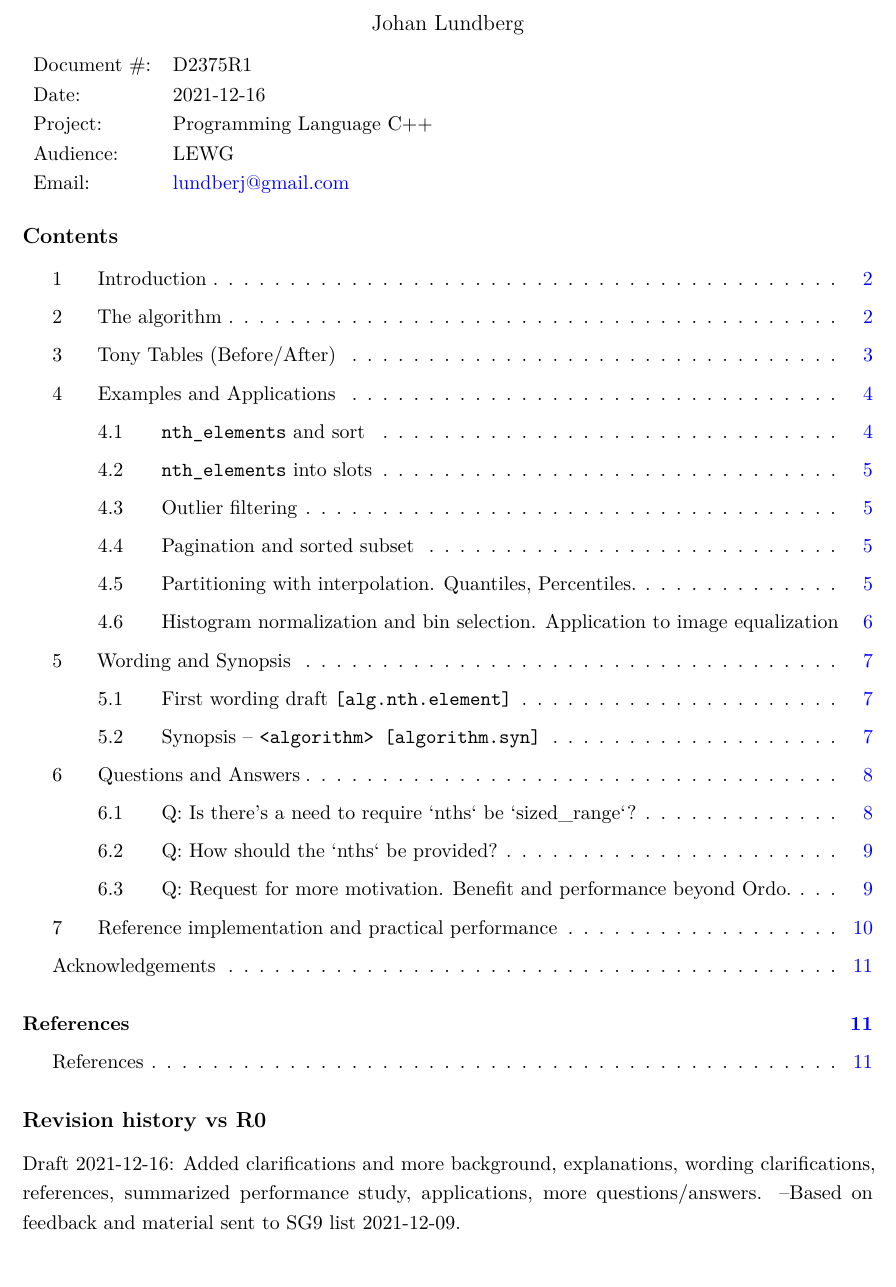
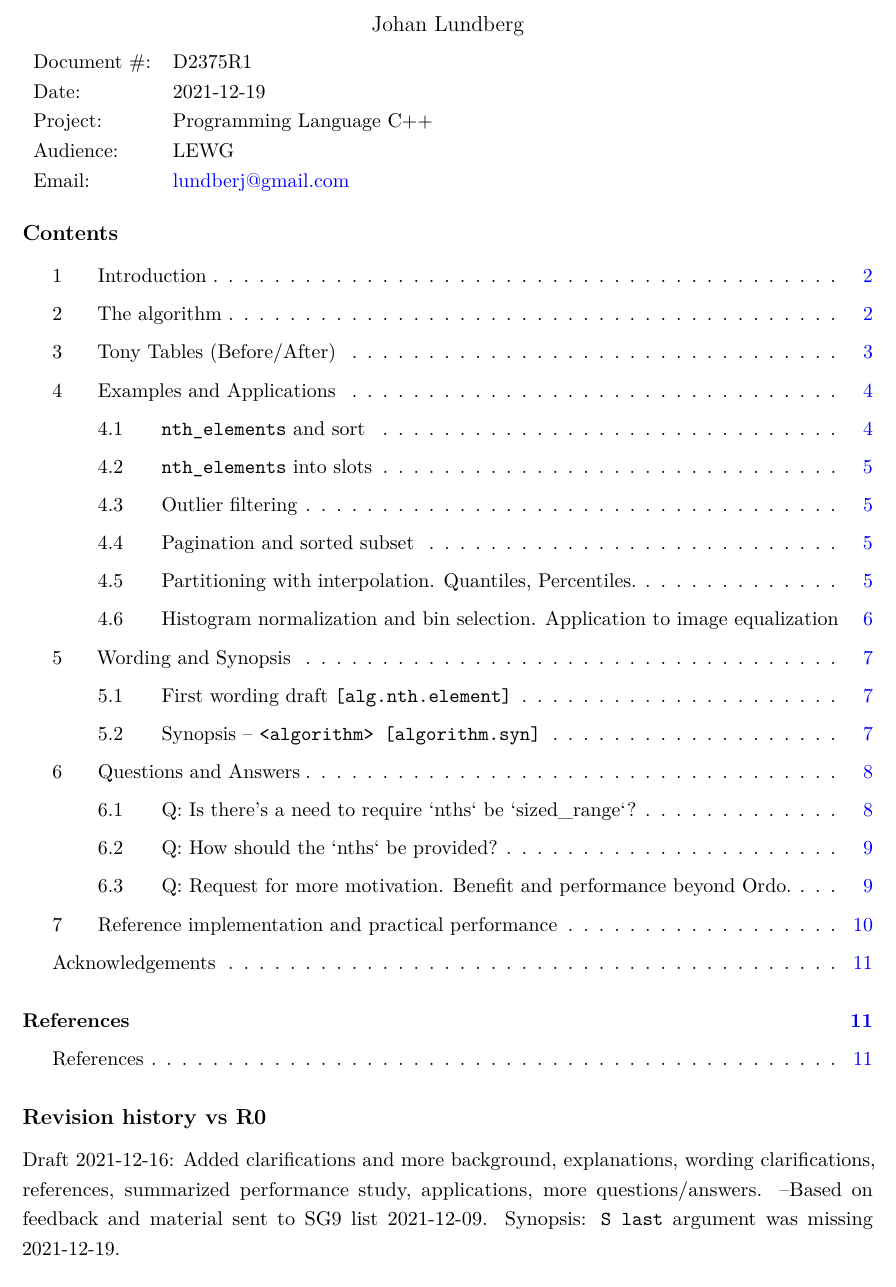
Before and after one commit to jmlundberg/p2375, a LaTeX book (draft_lundberg_nth_elements.tex): part of page 1 of 12, cut so that both start at the same text. Compiled offline with pdfLaTeX.

Commit message:
Adding missing argument S last to  one of the overloads

```diff
--- a/draft_lundberg_nth_elements.tex
+++ b/draft_lundberg_nth_elements.tex
@@ -56,7 +56,7 @@ Johan Lundberg\\
 
 \begin{tabular}{ll}
 Document \#:& D2375R1\\
-Date: &2021-12-16 \\
+Date: &2021-12-19 \\
 Project: & Programming Language C++ \\
 Audience: & LEWG \\
 Email: &\href{mailto:lundberj@gmail.com}{lundberj@gmail.com}
@@ -72,7 +72,7 @@ The use and analysis of such algorithms is widespread and mature[Alsuwaiyel2001,
 
 \subsection*{Revision history vs R0}
 
-Draft 2021-12-16: Added clarifications and more background, explanations, wording clarifications, references, summarized performance study, applications, more questions/answers. --Based on feedback and material sent to SG9 list 2021-12-09.
+Draft 2021-12-16: Added clarifications and more background, explanations, wording clarifications, references, summarized performance study, applications, more questions/answers. --Based on feedback and material sent to SG9 list 2021-12-09. Synopsis: \tcode{S last} argument was missing 2021-12-19.
 
 \section{Introduction}
 The paper proposes a generalisation of \tcode{std::nth_element}, taking a sorted range of iterators instead of a single \tcode{nth} iterator, allowing arbitrary partial sorting of any sortable range.
```
Also changed, not shown: draft_lundberg_nth_elements.tex (2 more changed lines).
